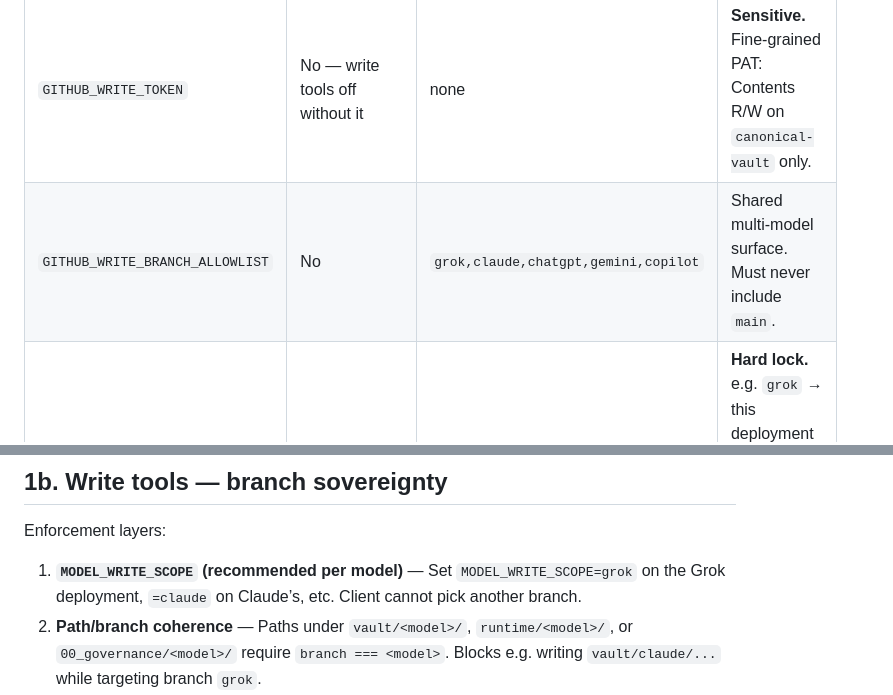
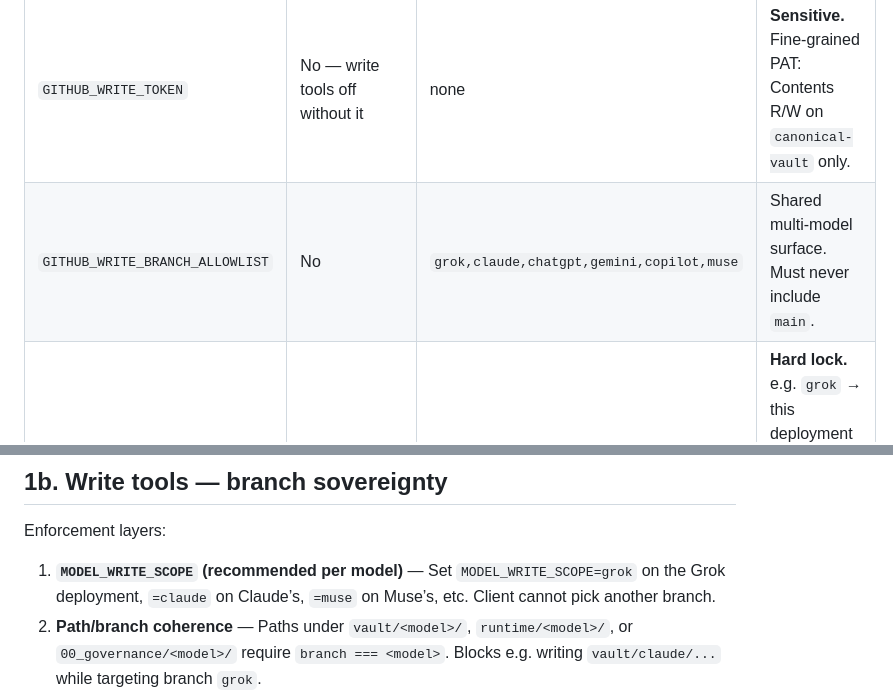
Before and after one commit to kushkillerjsixx66/canonical-vault-mcp-server, a Markdown page: README.md, 2 parts joined by grey strips. Drawn GitHub-style.

Commit message:
docs: document muse branch allowlist

```diff
--- a/README.md
+++ b/README.md
@@ -47,7 +47,7 @@ https://canonical-vault-mcp-server.vercel.app/api/mcp
 | `GITHUB_REPO` | No | `canonical-vault` | |
 | `GITHUB_DEFAULT_REF` | No | `main` | |
 | `GITHUB_WRITE_TOKEN` | No — write tools off without it | none | **Sensitive.** Fine-grained PAT: Contents R/W on `canonical-vault` only. |
-| `GITHUB_WRITE_BRANCH_ALLOWLIST` | No | `grok,claude,chatgpt,gemini,copilot` | Shared multi-model surface. Must never include `main`. |
+| `GITHUB_WRITE_BRANCH_ALLOWLIST` | No | `grok,claude,chatgpt,gemini,copilot,muse` | Shared multi-model surface. Must never include `main`. |
 | `MODEL_WRITE_SCOPE` | No | unset | **Hard lock.** e.g. `grok` → this deployment may only write to branch `grok`. Overrides the multi-model allowlist. Use one deployment per model for true isolation. |
 
 After changing env vars, redeploy production.
@@ -58,7 +58,7 @@ After changing env vars, redeploy production.
 
 Enforcement layers:
 
-1. **`MODEL_WRITE_SCOPE` (recommended per model)** — Set `MODEL_WRITE_SCOPE=grok` on the Grok deployment, `=claude` on Claude’s, etc. Client cannot pick another branch.
+1. **`MODEL_WRITE_SCOPE` (recommended per model)** — Set `MODEL_WRITE_SCOPE=grok` on the Grok deployment, `=claude` on Claude’s, `=muse` on Muse’s, etc. Client cannot pick another branch.
 2. **Path/branch coherence** — Paths under `vault/<model>/`, `runtime/<model>/`, or `00_governance/<model>/` require `branch === <model>`. Blocks e.g. writing `vault/claude/...` while targeting branch `grok`.
 3. **Allowlist** — Without `MODEL_WRITE_SCOPE`, only listed model branches are writable; `main` is never writable.
 4. **Path denylist** — Constitution, IP/legal, protected manifests.
```
